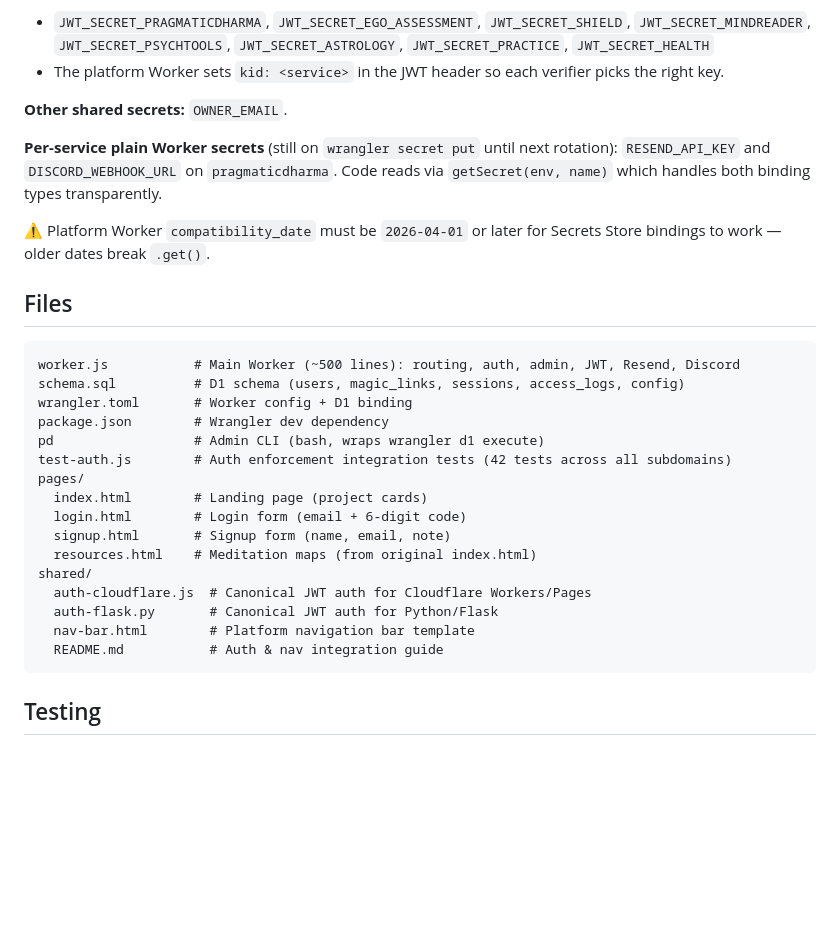
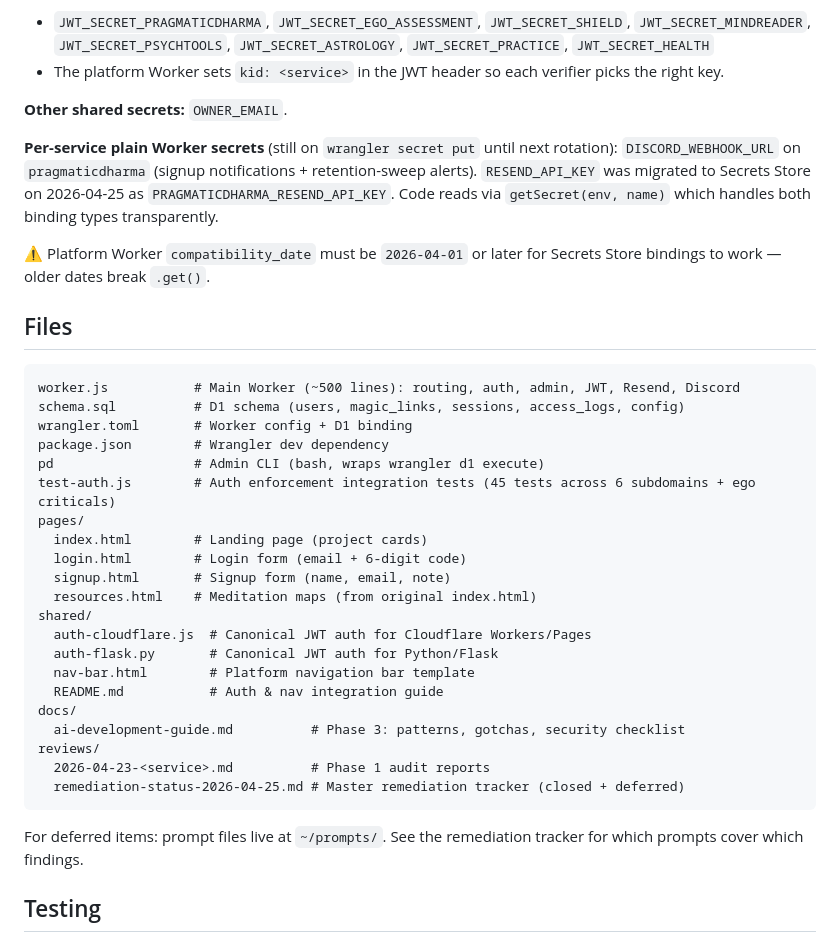
Before and after one commit to arealjim/pragmaticdharma, a Markdown page: CLAUDE.md, the part around the change. Rendered like a GitHub page; blank space fills up the shorter version.

````diff
--- a/CLAUDE.md
+++ b/CLAUDE.md
@@ -63,7 +63,7 @@ All platform secrets live in **Cloudflare Secrets Store** under store name `prag
 
 **Other shared secrets:** `OWNER_EMAIL`.
 
-**Per-service plain Worker secrets** (still on `wrangler secret put` until next rotation): `RESEND_API_KEY` and `DISCORD_WEBHOOK_URL` on `pragmaticdharma`. Code reads via `getSecret(env, name)` which handles both binding types transparently.
+**Per-service plain Worker secrets** (still on `wrangler secret put` until next rotation): `DISCORD_WEBHOOK_URL` on `pragmaticdharma` (signup notifications + retention-sweep alerts). `RESEND_API_KEY` was migrated to Secrets Store on 2026-04-25 as `PRAGMATICDHARMA_RESEND_API_KEY`. Code reads via `getSecret(env, name)` which handles both binding types transparently.
 
 ⚠️ Platform Worker `compatibility_date` must be `2026-04-01` or later for Secrets Store bindings to work — older dates break `.get()`.
 
@@ -75,7 +75,7 @@ schema.sql          # D1 schema (users, magic_links, sessions, access_logs, conf
 wrangler.toml       # Worker config + D1 binding
 package.json        # Wrangler dev dependency
 pd                  # Admin CLI (bash, wraps wrangler d1 execute)
-test-auth.js        # Auth enforcement integration tests (42 tests across all subdomains)
+test-auth.js        # Auth enforcement integration tests (45 tests across 6 subdomains + ego criticals)
 pages/
   index.html        # Landing page (project cards)
   login.html        # Login form (email + 6-digit code)
@@ -86,7 +86,14 @@ shared/
   auth-flask.py       # Canonical JWT auth for Python/Flask
   nav-bar.html        # Platform navigation bar template
   README.md           # Auth & nav integration guide
+docs/
+  ai-development-guide.md          # Phase 3: patterns, gotchas, security checklist
+reviews/
+  2026-04-23-<service>.md          # Phase 1 audit reports
+  remediation-status-2026-04-25.md # Master remediation tracker (closed + deferred)
 ```
+
+For deferred items: prompt files live at `~/prompts/`. See the remediation tracker for which prompts cover which findings.
 
 ## Testing
 
````
Also changed, not shown: reviews/remediation-status-2026-04-25.md (added, +121 -0 lines).
